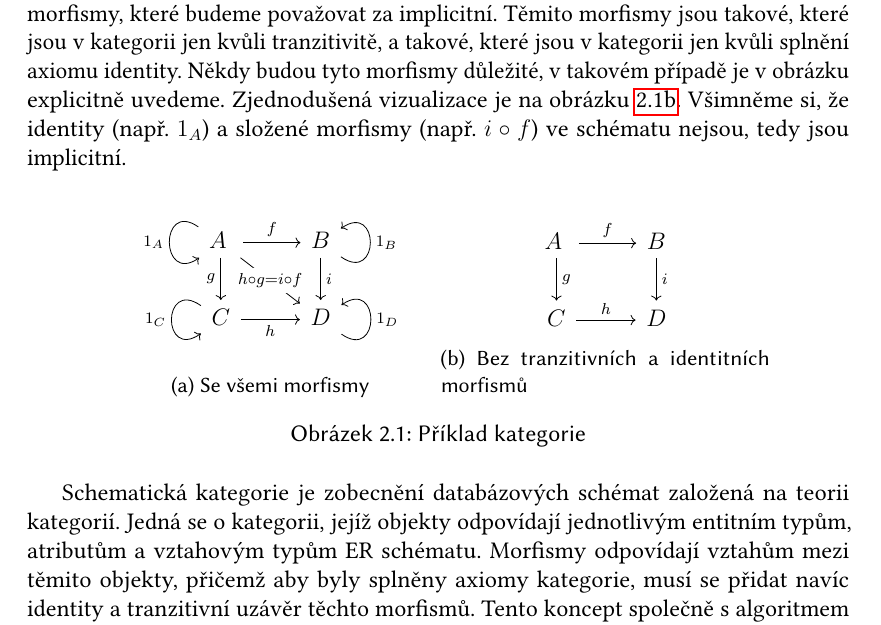
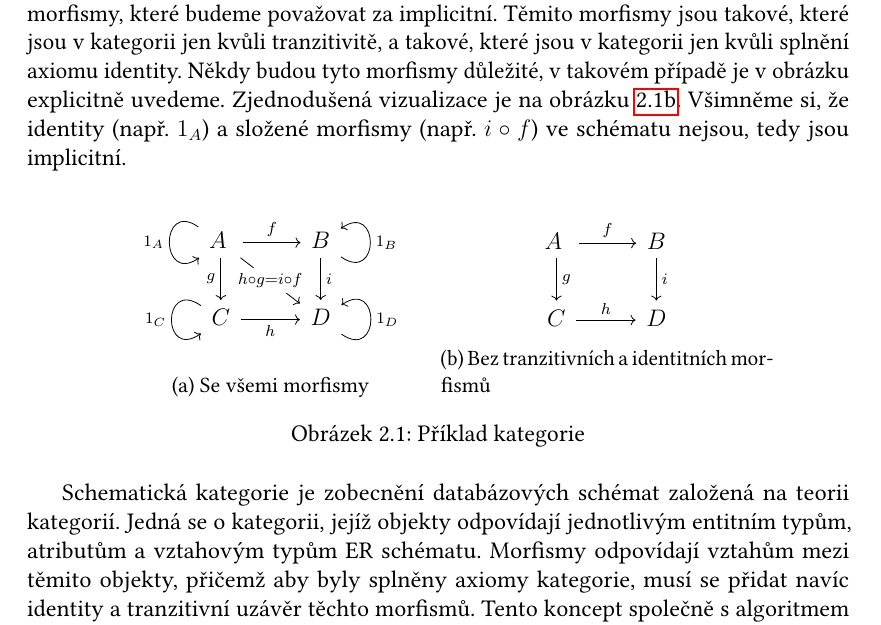
Before and after one commit to sorashi/schemcat, a LaTeX thesis (text/cs/prace.tex): part of page 22 of 31, cut so that both start at the same text. Compiled offline with pdfLaTeX.

Commit message:
Make caption use the serif font

```diff
--- a/text/cs/prace.tex
+++ b/text/cs/prace.tex
@@ -131,7 +131,7 @@
 
 %%%% FONT
 % Use sans-serif in captions and floats (figures, tables)
-\usepackage[font=sf]{caption}
+\usepackage{caption}
 \usepackage[font=sf]{floatrow}
 % this package provides a serif, sans, and mono font
 \usepackage[mono=true]{libertinus} % popular for comp-sci (ACM uses this)
```
